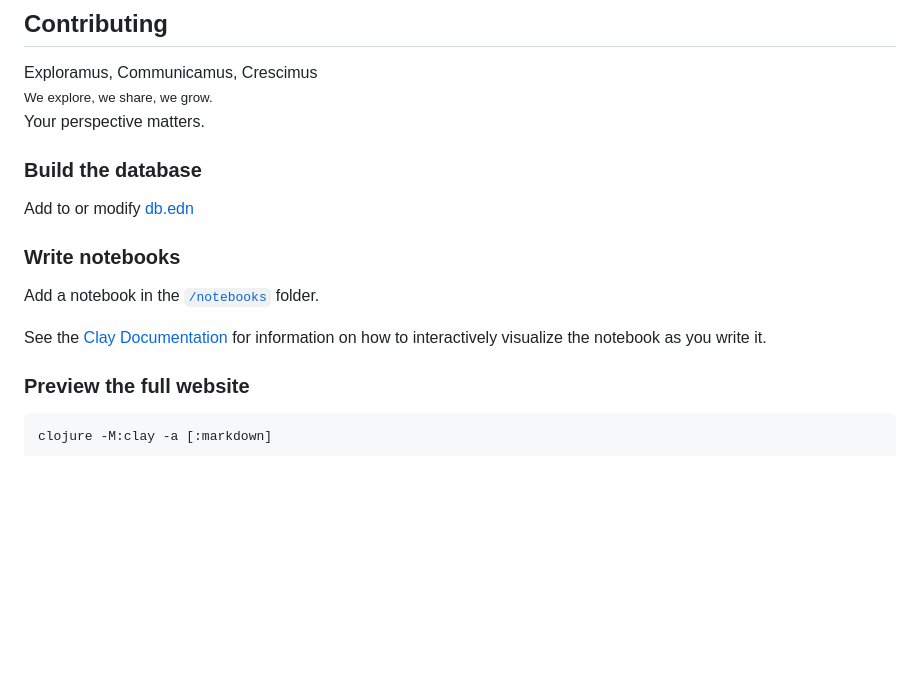
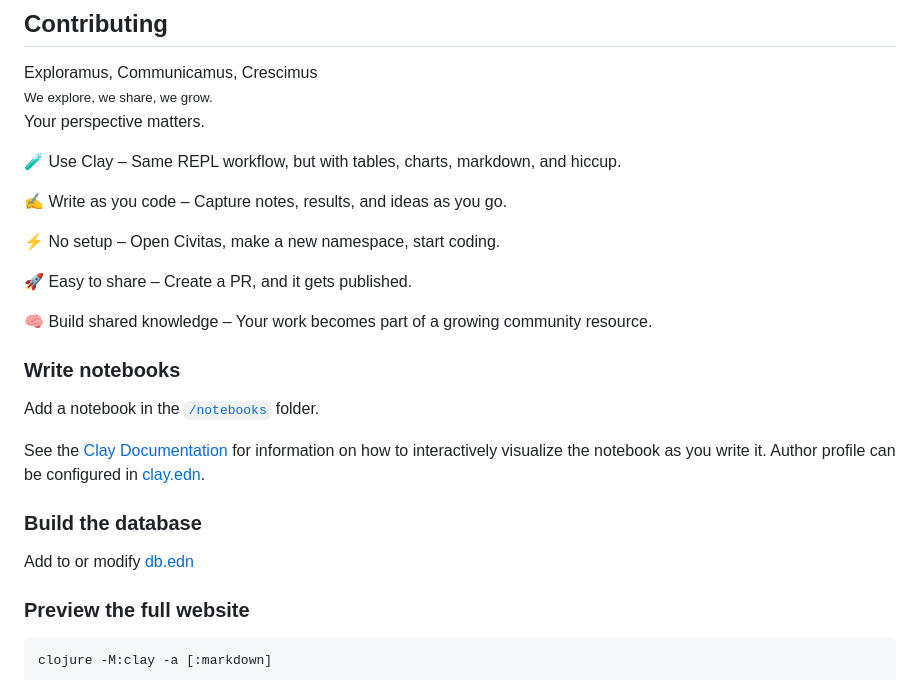
Before and after one commit to ClojureCivitas/clojurecivitas.github.io, a Markdown page: README.md, the part around the change. Rendered like a GitHub page; blank space fills up the shorter version.

Commit message:
add punchy invitation to readme

```diff
--- a/README.md
+++ b/README.md
@@ -20,9 +20,15 @@ Exploramus, Communicamus, Crescimus<br>
 
 Your perspective matters.
 
-### Build the database
+🧪 Use Clay – Same REPL workflow, but with tables, charts, markdown, and hiccup.
 
-Add to or modify [db.edn](quarto/db.edn)
+✍️ Write as you code – Capture notes, results, and ideas as you go.
+
+⚡ No setup – Open Civitas, make a new namespace, start coding.
+
+🚀 Easy to share – Create a PR, and it gets published.
+
+🧠 Build shared knowledge – Your work becomes part of a growing community resource.
 
 ### Write notebooks
 
@@ -30,6 +36,11 @@ Add a notebook in the [`/notebooks`](notebooks) folder.
 
 See the [Clay Documentation](https://scicloj.github.io/clay) for information on how to interactively visualize the
 notebook as you write it.
+Author profile can be configured in [clay.edn](clay.edn).
+
+### Build the database
+
+Add to or modify [db.edn](quarto/db.edn)
 
 ### Preview the full website
 
```
